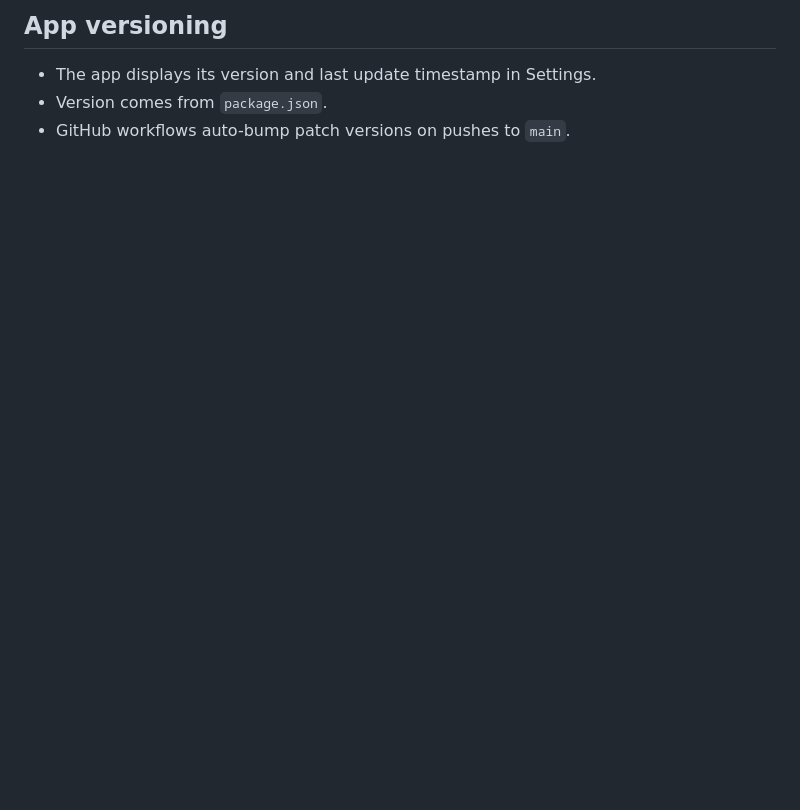
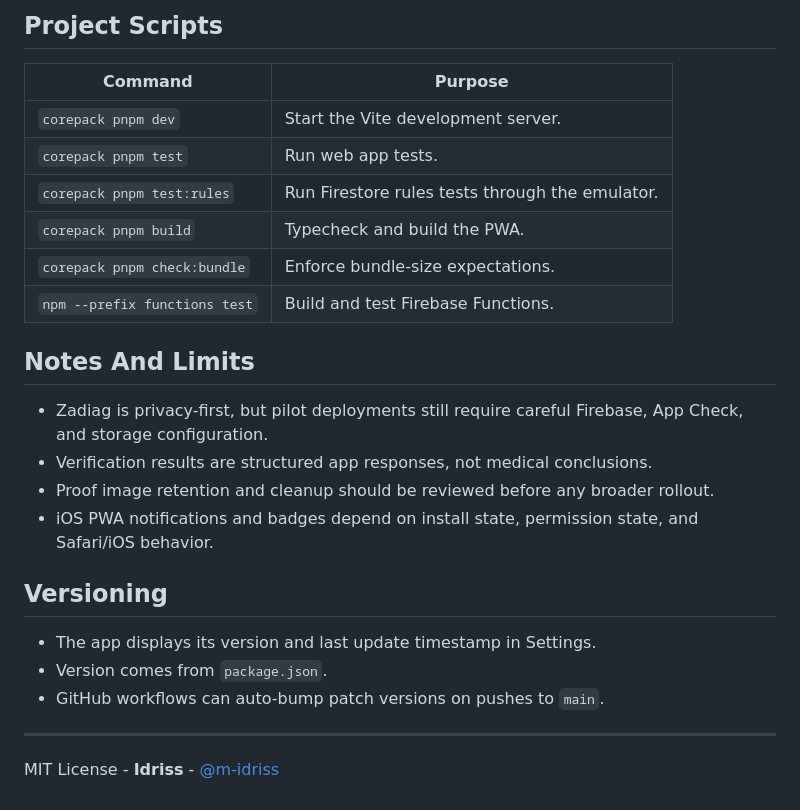
Before and after one commit to m-idriss/zadiag, a Markdown page: README.md, the part around one of its changes. Rendered like a GitHub page; blank space fills up the shorter version.

```diff
--- a/README.md
+++ b/README.md
@@ -126,6 +140,28 @@ notifications.
 
-## App versioning
+## Project Scripts
+
+| Command | Purpose |
+|---------|---------|
+| `corepack pnpm dev` | Start the Vite development server. |
+| `corepack pnpm test` | Run web app tests. |
+| `corepack pnpm test:rules` | Run Firestore rules tests through the emulator. |
+| `corepack pnpm build` | Typecheck and build the PWA. |
+| `corepack pnpm check:bundle` | Enforce bundle-size expectations. |
+| `npm --prefix functions test` | Build and test Firebase Functions. |
+
+## Notes And Limits
+
+- Zadiag is privacy-first, but pilot deployments still require careful Firebase, App Check, and storage configuration.
+- Verification results are structured app responses, not medical conclusions.
+- Proof image retention and cleanup should be reviewed before any broader rollout.
+- iOS PWA notifications and badges depend on install state, permission state, and Safari/iOS behavior.
+
+## Versioning
 
 - The app displays its version and last update timestamp in Settings.
 - Version comes from `package.json`.
-- GitHub workflows auto-bump patch versions on pushes to `main`.
+- GitHub workflows can auto-bump patch versions on pushes to `main`.
+
+---
+
+MIT License - **Idriss** - [@m-idriss](https://github.com/m-idriss)
```
Also changed, not shown: other parts of README.md (+88 -74 lines).
